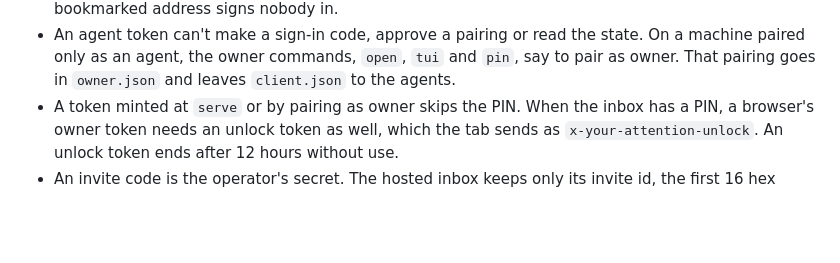
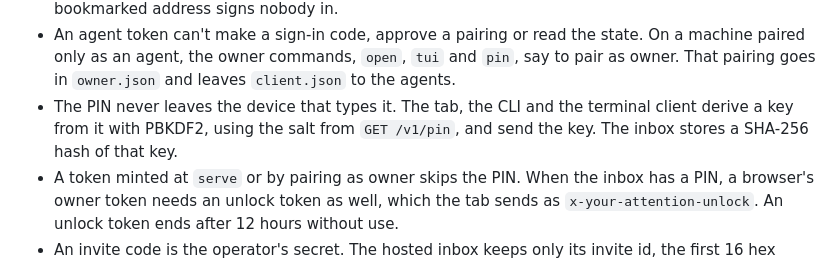
Before and after one commit to elecnix/your-attention, a Markdown page: AGENTS.md, the part around one of its changes. Drawn GitHub-style; blank space fills up the shorter version.

Commit message:
docs(agents): the trust boundaries show the PIN key each client derives, and the inbox's hash of it
Co-Authored-By: Claude Opus 5.5 <noreply@anthropic.com>

```diff
--- a/AGENTS.md
+++ b/AGENTS.md
@@ -90,6 +92,7 @@ flowchart TB
 - The inbox stores a hash of each token, never the token. Only the machine or tab named in its box holds the secret.
 - An owner token is the only key that signs in a new browser. A browser gets one from a sign-in code, or once from `POST /new`. The page removes `#token=` and `#signin=` from the address bar, so a bookmarked address signs nobody in.
 - An agent token can't make a sign-in code, approve a pairing or read the state. On a machine paired only as an agent, the owner commands, `open`, `tui` and `pin`, say to pair as owner. That pairing goes in `owner.json` and leaves `client.json` to the agents.
+- The PIN never leaves the device that types it. The tab, the CLI and the terminal client derive a key from it with PBKDF2, using the salt from `GET /v1/pin`, and send the key. The inbox stores a SHA-256 hash of that key.
 - A token minted at `serve` or by pairing as owner skips the PIN. When the inbox has a PIN, a browser's owner token needs an unlock token as well, which the tab sends as `x-your-attention-unlock`. An unlock token ends after 12 hours without use.
 - An invite code is the operator's secret. The hosted inbox keeps only its invite id, the first 16 hex digits of the code's SHA-256, for usage counts.
 
```
Also changed, not shown: other parts of AGENTS.md (+4 -2 lines).
